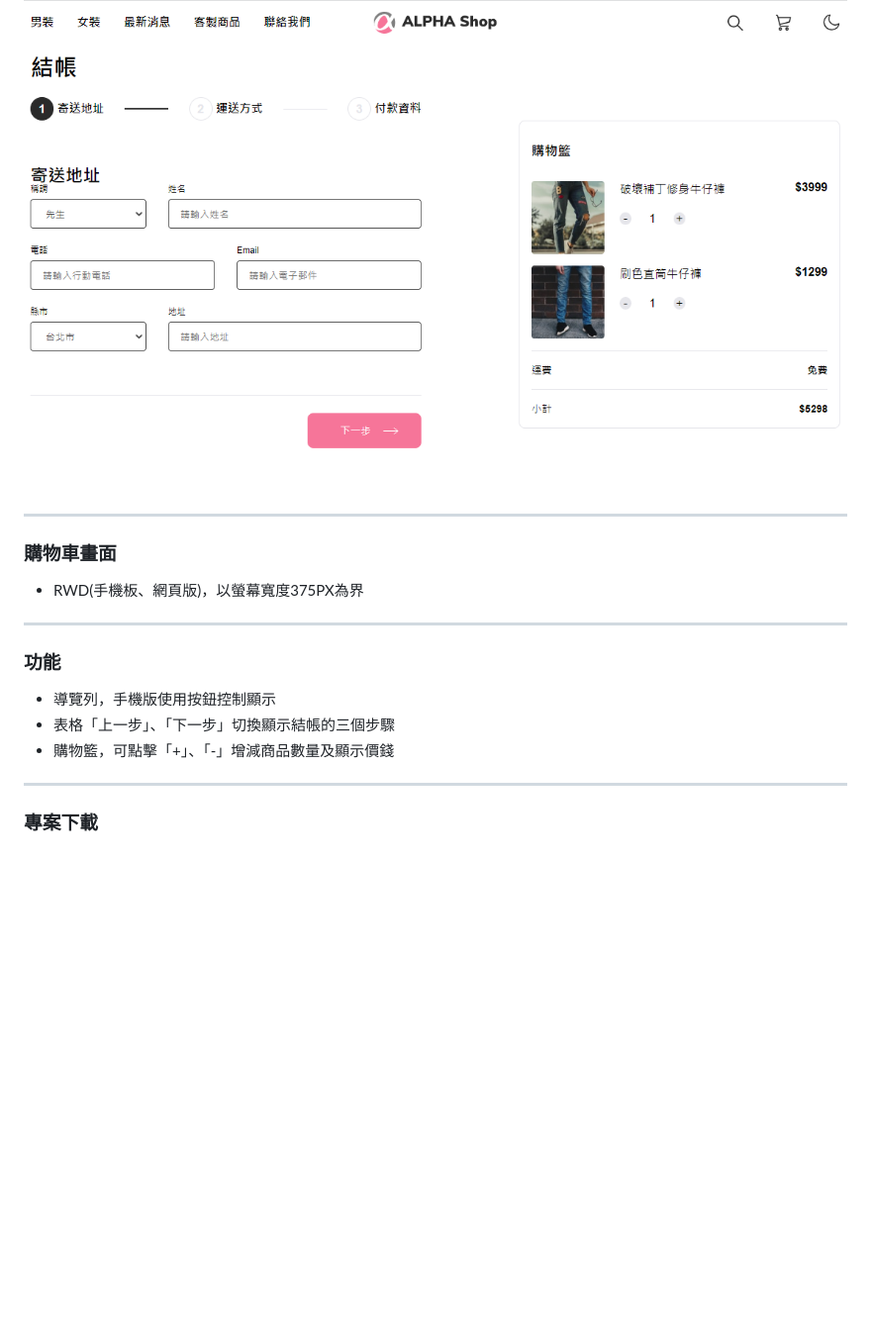
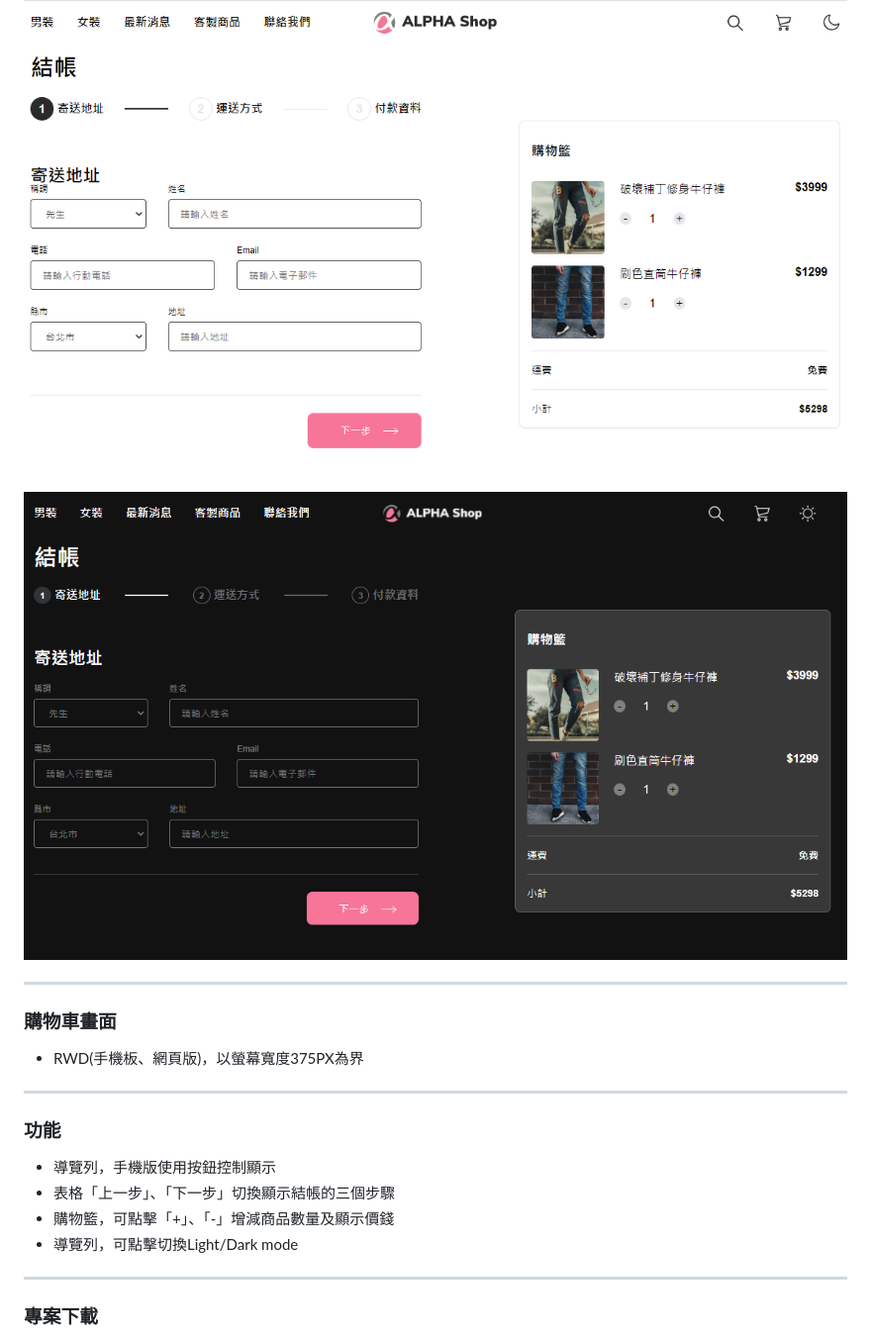
Before and after one commit to Joy-Chang-2021/AC_3_shopping_cart, a Markdown page: README.md, the part around one of its changes. Shown at 99% size. Rendered like a GitHub page; pictures changed too: public/image/readme-cover-dark.png (added); blank space fills up the shorter version.

Commit message:
(1)edit README.md (2) index.html for showing github page

```diff
--- a/README.md
+++ b/README.md
@@ -2,5 +3,6 @@
 
 ![cover](/public/image/readme-cover.png)
+![cover-dark](/public/image/readme-cover-dark.png)
 
 ---
 ### 購物車畫面
@@ -10,6 +12,7 @@
 - 導覽列，手機版使用按鈕控制顯示
 - 表格「上一步」、「下一步」切換顯示結帳的三個步驟
 - 購物籃，可點擊「+」、「-」增減商品數量及顯示價錢
+- 導覽列，可點擊切換Light/Dark mode
 ---
 ### 專案下載
 1. 使用終端機，貼上此專案連結
```
Also changed, not shown: other parts of README.md (+1 -0 lines), 10 other files.
